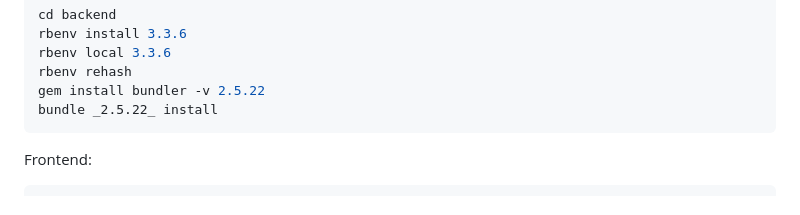
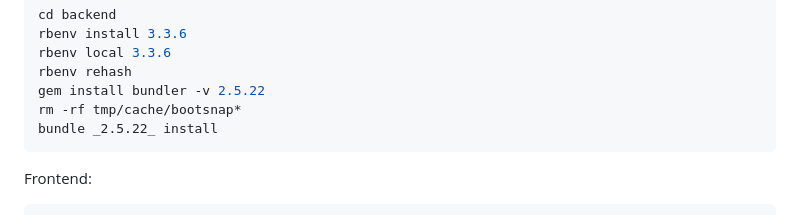
Before and after one commit to vodacbaoan/Youtube-Video-Sharing, a Markdown page: README.md, the part around the change. Drawn GitHub-style.

Commit message:
Clarify README setup and Docker builds

````diff
--- a/README.md
+++ b/README.md
@@ -57,6 +57,7 @@ rbenv install 3.3.6
 rbenv local 3.3.6
 rbenv rehash
 gem install bundler -v 2.5.22
+rm -rf tmp/cache/bootsnap*
 bundle _2.5.22_ install
 ```
 
````
